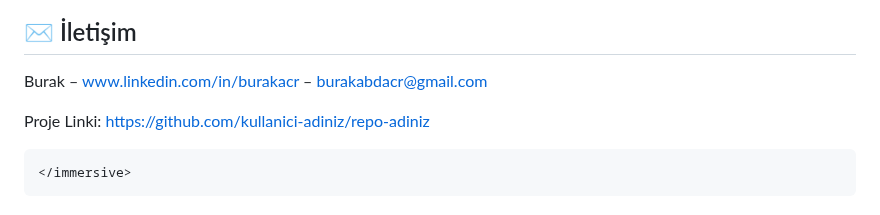
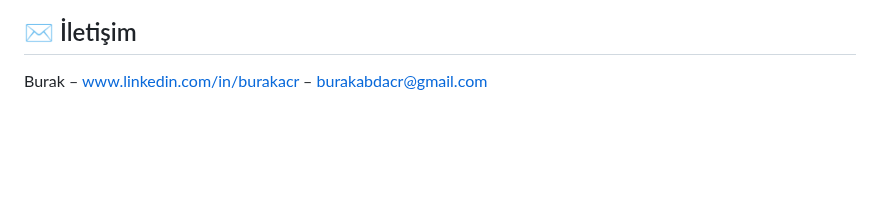
Before and after one commit to vkaiber/botsites1, a Markdown page: README.md, the part around the change. Drawn GitHub-style; blank space fills up the shorter version.

````diff
--- a/README.md
+++ b/README.md
@@ -85,9 +85,3 @@ Bu proje **MIT Lisansı** altında lisanslanmıştır. Detaylar için `LICENSE`
 ## ✉️ İletişim
 
 Burak – www.linkedin.com/in/burakacr – burakabdacr@gmail.com
-
-Proje Linki: [https://github.com/kullanici-adiniz/repo-adiniz](https://github.com/kullanici-adiniz/repo-adiniz)
-
-```
-</immersive>
-```
````
